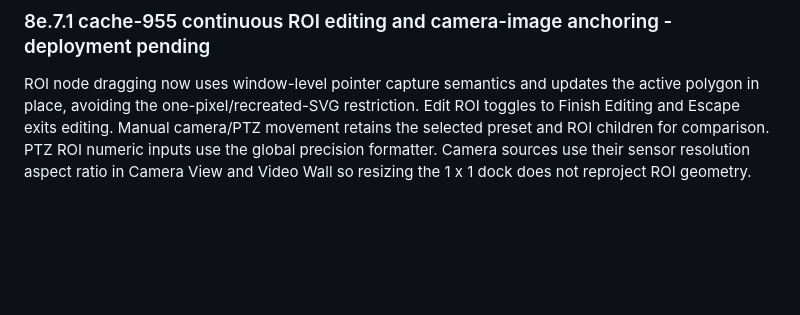
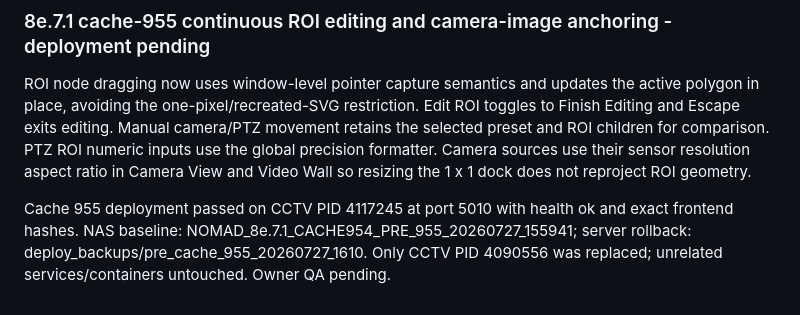
Before and after one commit to felipegbir/3D-CCTV-Simulator, a Markdown page: AUDIT_8E.md, the part around the change. Rendered like a GitHub page; blank space fills up the shorter version.

Commit message:
Record cache 955 deployment

```diff
--- a/AUDIT_8E.md
+++ b/AUDIT_8E.md
@@ -357,3 +357,5 @@ Cache 954 deployment passed on CCTV PID 4090556 at port 5010 with health ok, exa
 ### 8e.7.1 cache-955 continuous ROI editing and camera-image anchoring - deployment pending
 
 ROI node dragging now uses window-level pointer capture semantics and updates the active polygon in place, avoiding the one-pixel/recreated-SVG restriction. Edit ROI toggles to Finish Editing and Escape exits editing. Manual camera/PTZ movement retains the selected preset and ROI children for comparison. PTZ ROI numeric inputs use the global precision formatter. Camera sources use their sensor resolution aspect ratio in Camera View and Video Wall so resizing the 1 x 1 dock does not reproject ROI geometry.
+
+Cache 955 deployment passed on CCTV PID 4117245 at port 5010 with health ok and exact frontend hashes. NAS baseline: NOMAD_8e.7.1_CACHE954_PRE_955_20260727_155941; server rollback: deploy_backups/pre_cache_955_20260727_1610. Only CCTV PID 4090556 was replaced; unrelated services/containers untouched. Owner QA pending.
```
